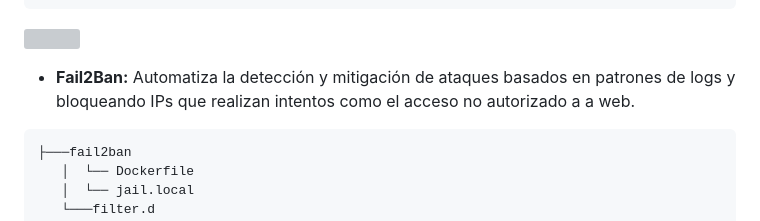
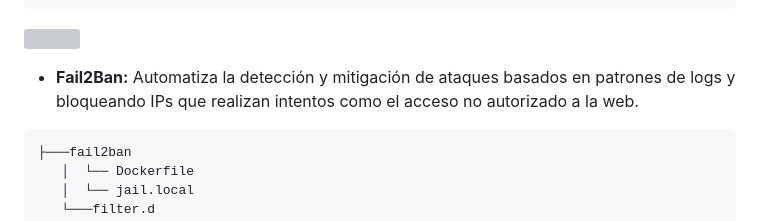
Before and after one commit to Jhamil9/Proyecto-PUK, a Markdown page: README.md, the part around the change. Rendered like a GitHub page; grey boxes are pictures that could not be loaded.

````diff
--- a/README.md
+++ b/README.md
@@ -88,7 +88,7 @@ Esta solución se ha elegido porque integra varias tecnologías y herramientas d
 ```
 ![](img/)
 
-- **Fail2Ban:** Automatiza la detección y mitigación de ataques basados en patrones de logs y bloqueando IPs que realizan intentos como el acceso no autorizado a a web.
+- **Fail2Ban:** Automatiza la detección y mitigación de ataques basados en patrones de logs y bloqueando IPs que realizan intentos como el acceso no autorizado a la web.
 
 ```
 ├───fail2ban
````
